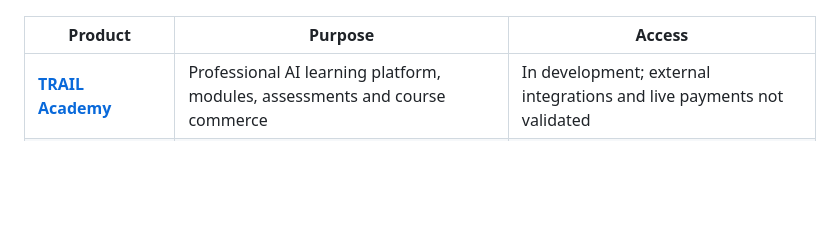
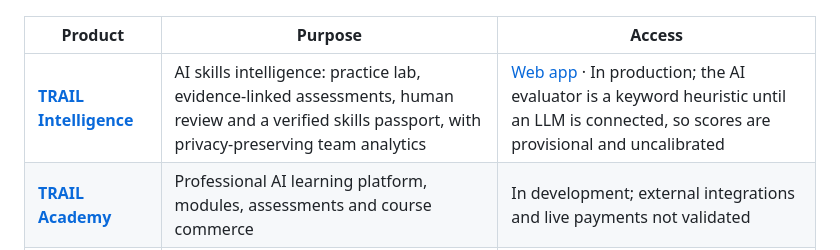
Before and after one commit to yassineaqejjaj/yassineaqejjaj, a Markdown page: README.md, the part around one of its changes. GitHub-like rendering; blank space fills up the shorter version.

Commit message:
Add TRAIL Intelligence to the profile

```diff
--- a/README.md
+++ b/README.md
@@ -121,6 +121,7 @@ Real code and product interfaces, with **synthetic data and declared limits**. T
 
 | Product | Purpose | Access |
 |---|---|---|
+| **[TRAIL Intelligence](https://github.com/yassineaqejjaj/trail-intelligence)** | AI skills intelligence: practice lab, evidence-linked assessments, human review and a verified skills passport, with privacy-preserving team analytics | [Web app](https://trail-intelligence.vercel.app) · In production; the AI evaluator is a keyword heuristic until an LLM is connected, so scores are provisional and uncalibrated |
 | **[TRAIL Academy](https://github.com/yassineaqejjaj/TRAIL-Academy)** | Professional AI learning platform, modules, assessments and course commerce | In development; external integrations and live payments not validated |
 | **[Fencing Intelligence](https://github.com/yassineaqejjaj/fencing-intelligence)** | Fencing video annotation and evidence-based performance analysis | [Web preview](https://fencing-intelligence.vercel.app) · Experimental heuristics |
 | **[APEX F1 Pitwall](https://github.com/yassineaqejjaj/apex-f1-pitwall)** | Race telemetry, replay, team radio and scenario-based strategy modelling | [Web preview](https://apex-f1-pitwall.vercel.app) · Estimates, not race predictions |
```
Also changed, not shown: other parts of README.md (+1 -1 lines).
